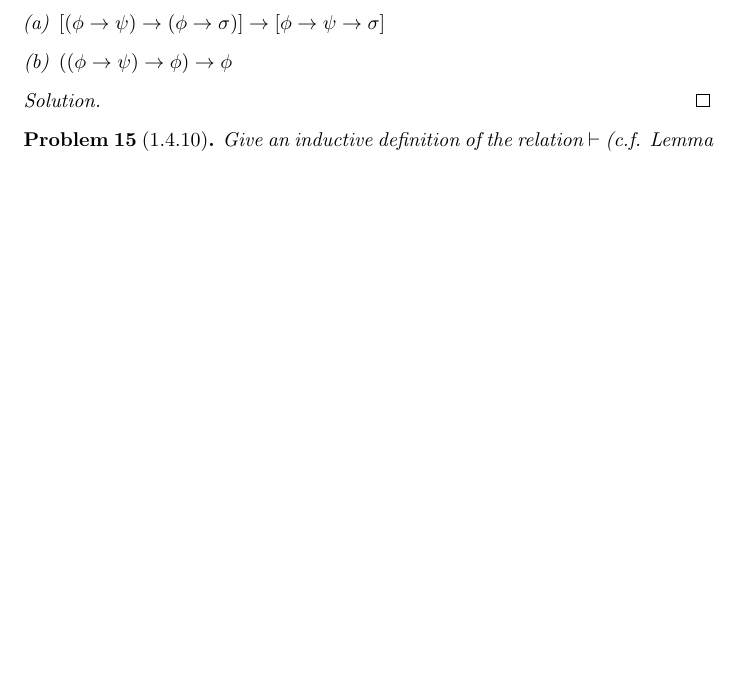
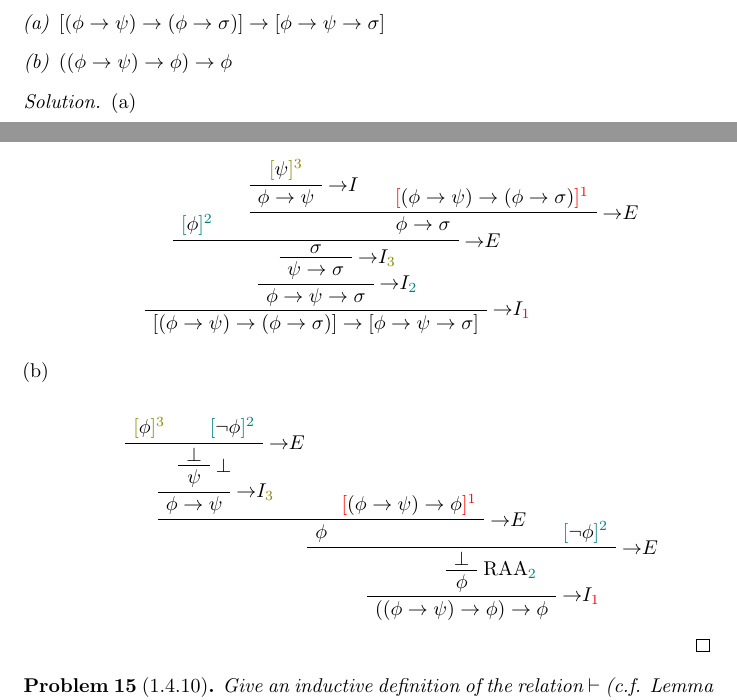
Before and after one commit to dunnl/logic-reading-group-2020, a LaTeX document (solutions.tex): part of page 9 of 11 before the commit and two parts of pages 9 and 10 of 11 after it, the two joined at a grey line, cut so that both start at the same text, the shorter picture padded with empty space. Compiled offline with pdfLaTeX.

Commit message:
Question 1.4.4

```diff
--- a/solutions.tex
+++ b/solutions.tex
@@ -691,6 +691,59 @@ Colors will be used to highlight algebraic transformations in big expressions.
     \end{enumerate}
 \end{problem}
 \begin{solution}
+\newcommand*\tagone{{\color{red}1}}
+\newcommand*\tagtwo{{\color{teal}2}}
+\newcommand*\tagthree{{\color{olive}3}}
+% Colored "cancelling brackets"
+\newcommand*\colorcancel[3]{{\colorlet{savedcolor}{.}\color{#1}\left\lbrack\color{savedcolor}{#3}\color{#1}\right\rbrack}^{\color{#1}#2}}
+\newcommand*\cancelone[1]{\colorcancel{red}{1}{#1}}
+\newcommand*\canceltwo[1]{\colorcancel{teal}{2}{#1}}
+\newcommand*\cancelthree[1]{\colorcancel{olive}{3}{#1}}
+%
+  \begin{enumerate}[(a)]
+    \item\strut
+%%% (a)
+\begin{prooftree}
+          \AxiomC{$\canceltwo{\phi}$}
+            \AxiomC{$\cancelthree{\psi}$}
+            \RightLabel{${\to}I$}
+            \UnaryInfC{$\phi \to \psi$}
+            \AxiomC{$\cancelone{(\phi \to \psi) \to (\phi \to \sigma)}$}
+          \RightLabel{${\to}E$}
+          \BinaryInfC{$\phi\to\sigma$}
+        \RightLabel{${\to}E$}
+        \BinaryInfC{$\sigma$}
+      \RightLabel{${\to}I_\tagthree{}$}
+      \UnaryInfC{$\psi \to \sigma$}
+    \RightLabel{${\to}I_\tagtwo{}$}
+    \UnaryInfC{$\phi \to \psi \to \sigma$}
+  \RightLabel{${\to}I_\tagone{}$}
+  \UnaryInfC{$[(\phi \to \psi) \to (\phi \to \sigma)] \to [ \phi \to \psi \to \sigma]$}
+\end{prooftree}
+
+    \item\strut
+%%% (b)
+\begin{prooftree}
+              \AxiomC{$\cancelthree{\phi}$}
+              \AxiomC{$\canceltwo{\neg\phi}$}
+              \RightLabel{${\to} E$}
+              \BinaryInfC{$\bot$}
+            \RightLabel{$\bot$}
+            \UnaryInfC{$\psi$}
+          \RightLabel{${\to}I_\tagthree{}$}
+          \UnaryInfC{$\phi \to \psi$}
+          \AxiomC{$\cancelone{(\phi \to \psi) \to \phi}$}
+        \RightLabel{${\to}E$}
+        \BinaryInfC{$\phi$}
+        \AxiomC{$\canceltwo{\neg\phi}$}
+      \RightLabel{${\to}E$}
+      \BinaryInfC{$\bot$}
+    \RightLabel{$\text{RAA}_\tagtwo{}$}
+    \UnaryInfC{$\phi$}
+  \RightLabel{${\to} I_\tagone{}$}
+  \UnaryInfC{$((\phi \to \psi) \to \phi) \to \phi$}
+\end{prooftree}
+  \end{enumerate}
 \end{solution}
 
 \begin{problem}[1.4.10] Give an inductive definition of the relation $\vdash$ (c.f. Lemma 1.4.3). Show this relation coincides with the derived relation of Definition 1.4.2. Conclude that if $\Gamma \vdash \phi$, then $\Gamma$ contains a finite $\Delta$ such that $\Delta \vdash \phi$.
```
